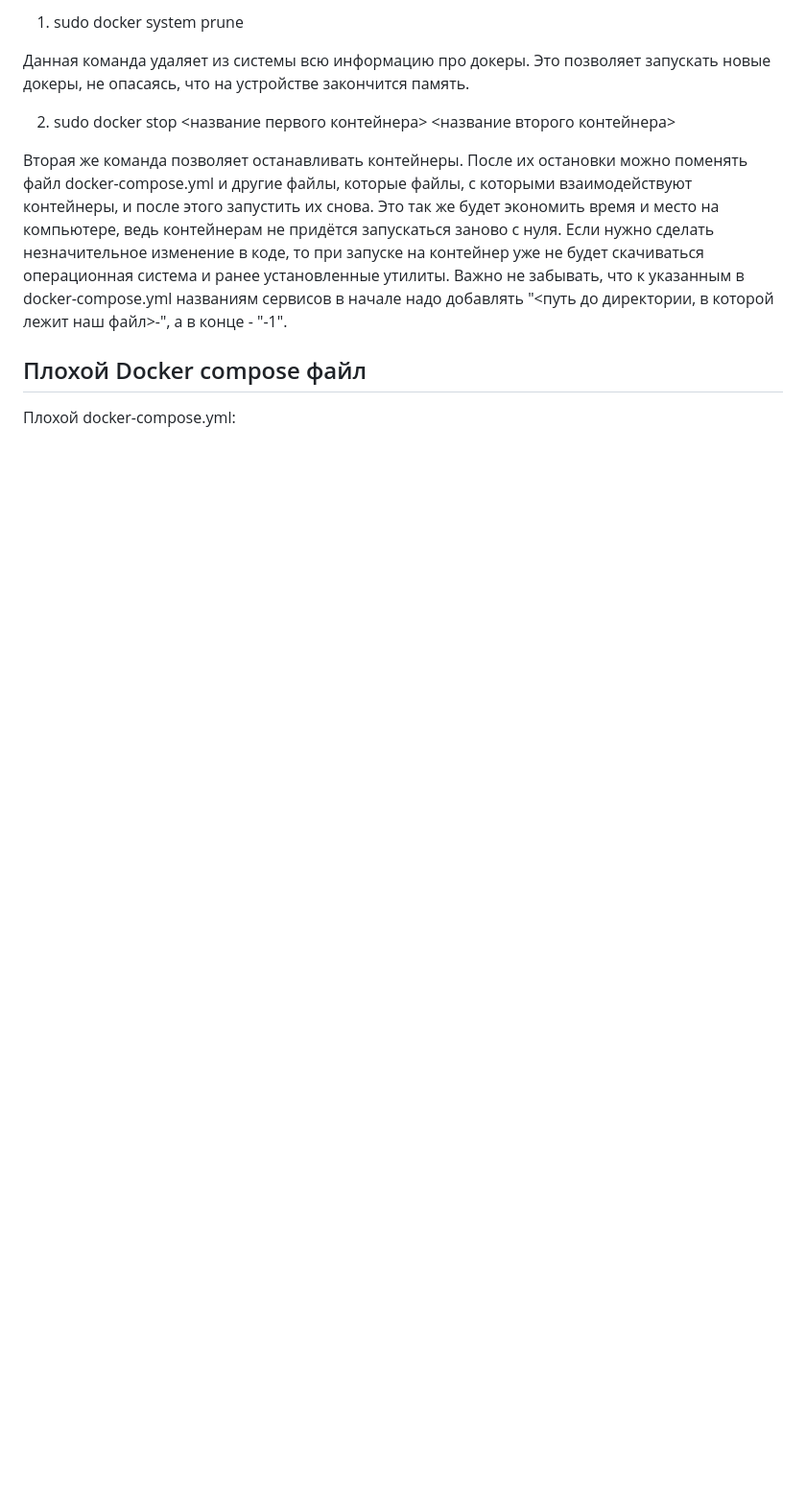
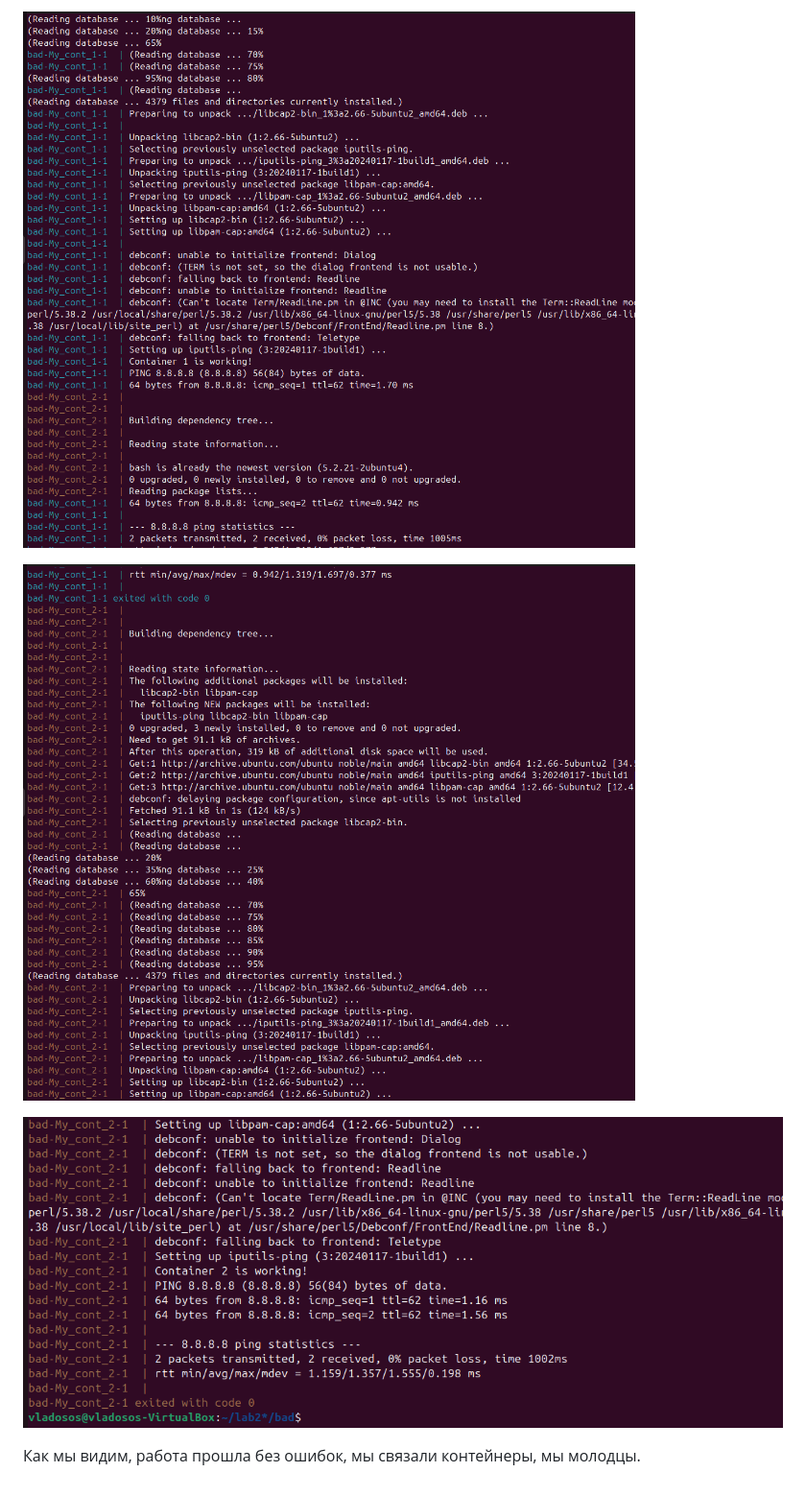
Before and after one commit to MyEducation11235/Itmo-DevOps-Cloud, a Markdown page: lab_2_hard/README.md, the part around the change printed below. Shown: that part at 96% size. Rendered like a GitHub page; blank space fills up the shorter version.

```diff
--- a/lab_2_hard/README.md
+++ b/lab_2_hard/README.md
@@ -143,12 +158,8 @@ sudo docker compose up
 
-1. sudo docker system prune
+![4](4.png)
 
-Данная команда удаляет из системы всю информацию про докеры. Это позволяет запускать новые докеры, не опасаясь, что на устройстве закончится память.
+![5](5.png)
 
-2. sudo docker stop <название первого контейнера> <название второго контейнера>
+![6](6.png)
 
-Вторая же команда позволяет останавливать контейнеры. После их остановки можно поменять файл docker-compose.yml и другие файлы, которые файлы, с которыми взаимодействуют контейнеры, и после этого запустить их снова. Это так же будет экономить время и место на компьютере, ведь контейнерам не придётся запускаться заново с нуля. Если нужно сделать незначительное изменение в коде, то при запуске на контейнер уже не будет скачиваться операционная система и ранее установленные утилиты. Важно не забывать, что к указанным в docker-compose.yml названиям сервисов в начале надо добавлять "<путь до директории, в которой лежит наш файл>-", а в конце - "-1".
-
-## Плохой Docker compose файл
-
-Плохой docker-compose.yml:
+Как мы видим, работа прошла без ошибок, мы связали контейнеры, мы молодцы.
```
Also changed, not shown: other parts of lab_2_hard/README.md (+18 -3 lines).
